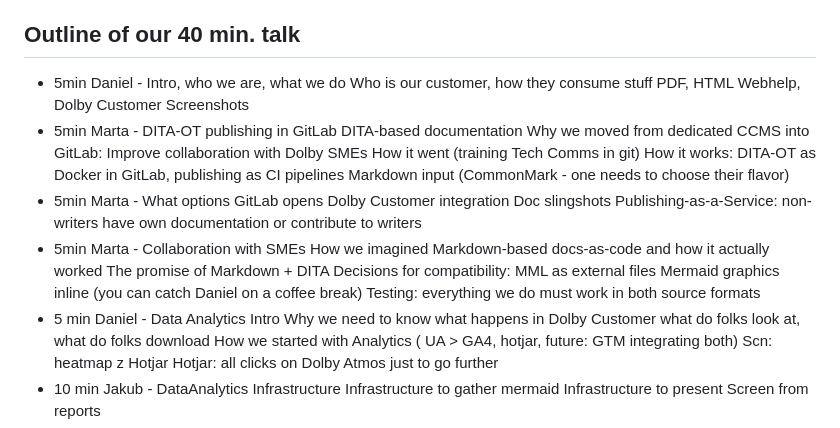
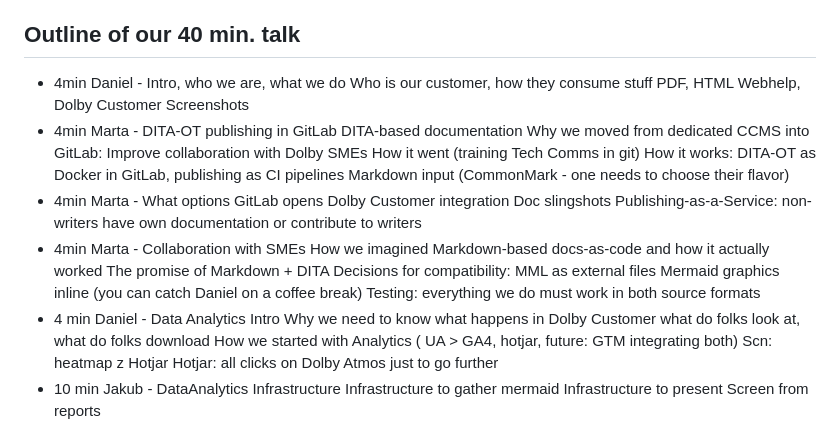
Before and after one commit to db4rr/soapconf23, a Markdown page: README.md, the part around the change. GitHub-like rendering.

```diff
--- a/README.md
+++ b/README.md
@@ -19,27 +19,27 @@ To measure the effectiveness of their content, they also implemented analytics t
 
 ## Outline of our 40 min. talk
 
-* 5min Daniel - Intro, who we are, what we do
+* 4min Daniel - Intro, who we are, what we do
 Who is our customer, how they consume stuff
 PDF, HTML Webhelp, Dolby Customer
     Screenshots
-* 5min Marta - DITA-OT publishing in GitLab
+* 4min Marta - DITA-OT publishing in GitLab
 DITA-based documentation
 Why we moved from dedicated CCMS into GitLab: Improve collaboration with Dolby SMEs
 How it went (training Tech Comms in git)
 How it works: DITA-OT as Docker in GitLab, publishing as CI pipelines
 Markdown input (CommonMark - one needs to choose their flavor)
-* 5min Marta - What options GitLab opens
+* 4min Marta - What options GitLab opens
 Dolby Customer integration
 Doc slingshots
 Publishing-as-a-Service: non-writers have own documentation or contribute to writers
-* 5min Marta - Collaboration with SMEs
+* 4min Marta - Collaboration with SMEs
 How we imagined Markdown-based docs-as-code and how it actually worked
 The promise of Markdown + DITA
     Decisions for compatibility: MML as external files
     Mermaid graphics inline (you can catch Daniel on a coffee break)
     Testing: everything we do must work in both source formats
-* 5 min Daniel - Data Analytics Intro
+* 4 min Daniel - Data Analytics Intro
 Why we need to know what happens in Dolby Customer
     what do folks look at, what do folks download
 How we started with Analytics ( UA > GA4, hotjar, future: GTM integrating both)
```
